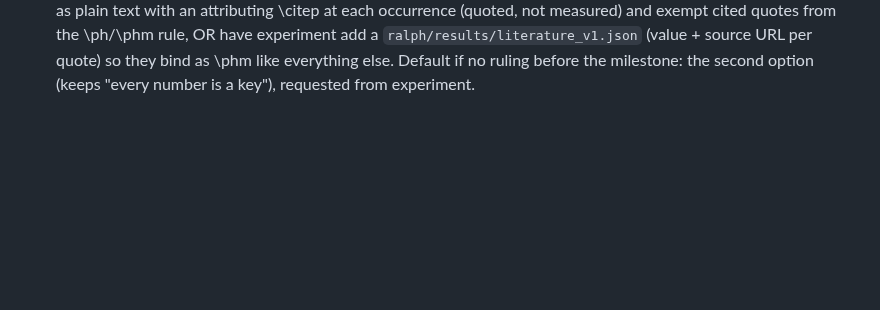
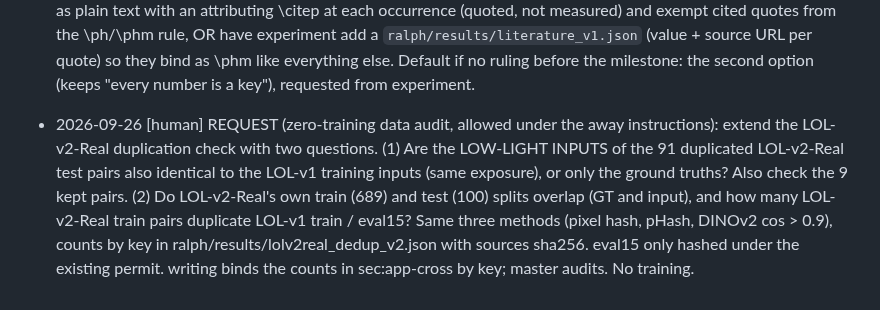
Before and after one commit to Limtriangle/paper, a Markdown page: ralph/INBOX.md, the part around the change. Drawn GitHub-style; blank space fills up the shorter version.

Commit message:
author: request LOL-v2-Real input + internal-split duplication audit

```diff
--- a/ralph/INBOX.md
+++ b/ralph/INBOX.md
@@ -48,3 +48,4 @@ default until one arrives. **Exception: Gate 0 (the topic) waits for the author.
   4. When all training is done: final evals, analysis, final draft, full milestone audit, push. Do NOT mark the paper "complete" / submission-ready before the author reviews it. Leave a one-page summary for the author at ralph/AUTHOR_BRIEF.md (question, design, key result tables with verdicts, what changed vs plan, open questions, list of every decision taken while the author was away).
   5. If the GPUs idle or a job fails twice, fix under the plan's rules; if the whole pipeline is blocked, record it in STATUS.md and INBOX.md and keep other work moving.
 - [ ] (writing → master, proposal, not blocking) Four literature numbers in the paper can never be bound by a result key: HVI-CIDNet's own 28.2 dB, third-party retrainings 23.5–24.0 dB (FusionNet / PAL / issue #66), and the 0.2–0.4 dB seed SD of `shafi2026iphoneblur`. `writing-audit.sh --final` fails on any surviving \ph. Proposal: write them as plain text with an attributing \citep at each occurrence (quoted, not measured) and exempt cited quotes from the \ph/\phm rule, OR have experiment add a `ralph/results/literature_v1.json` (value + source URL per quote) so they bind as \phm like everything else. Default if no ruling before the milestone: the second option (keeps "every number is a key"), requested from experiment.
+- 2026-09-26 [human] REQUEST (zero-training data audit, allowed under the away instructions): extend the LOL-v2-Real duplication check with two questions. (1) Are the LOW-LIGHT INPUTS of the 91 duplicated LOL-v2-Real test pairs also identical to the LOL-v1 training inputs (same exposure), or only the ground truths? Also check the 9 kept pairs. (2) Do LOL-v2-Real's own train (689) and test (100) splits overlap (GT and input), and how many LOL-v2-Real train pairs duplicate LOL-v1 train / eval15? Same three methods (pixel hash, pHash, DINOv2 cos > 0.9), counts by key in ralph/results/lolv2real_dedup_v2.json with sources sha256. eval15 only hashed under the existing permit. writing binds the counts in sec:app-cross by key; master audits. No training.
```
